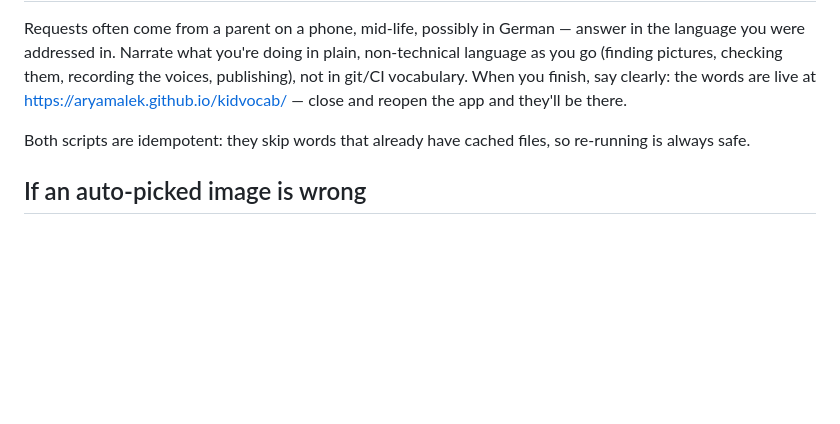
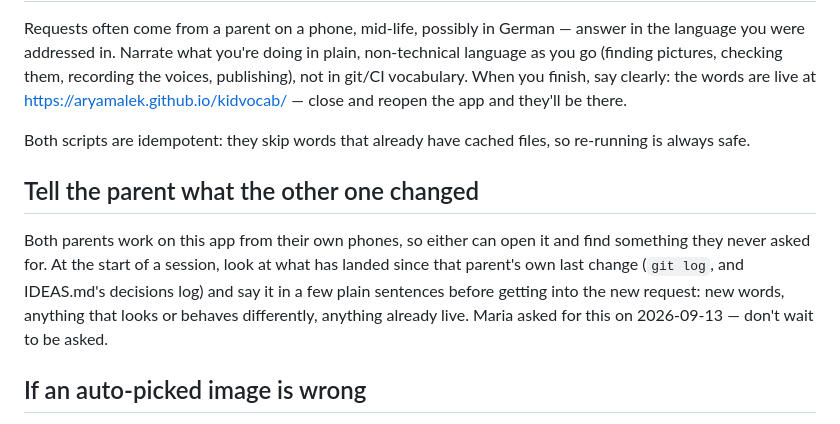
Before and after one commit to aryamalek/kidvocab, a Markdown page: CLAUDE.md, the part around the change. GitHub-like rendering; blank space fills up the shorter version.

Commit message:
Sessions should report what the other parent changed
Maria asked to be told about changes she might not know about — both parents
publish from their own phones, so a session now opens by summarizing what has
landed since that parent's own last change.

Co-Authored-By: Claude Opus 5 <noreply@anthropic.com>
Claude-Session: https://claude.ai/code/session_0124BP75guKeAQBs5yiwBgmi

```diff
--- a/CLAUDE.md
+++ b/CLAUDE.md
@@ -55,6 +55,15 @@ close and reopen the app and they'll be there.
 Both scripts are idempotent: they skip words that already have cached files, so
 re-running is always safe.
 
+## Tell the parent what the other one changed
+
+Both parents work on this app from their own phones, so either can open it and
+find something they never asked for. At the start of a session, look at what has
+landed since that parent's own last change (`git log`, and IDEAS.md's decisions
+log) and say it in a few plain sentences before getting into the new request:
+new words, anything that looks or behaves differently, anything already live.
+Maria asked for this on 2026-09-13 — don't wait to be asked.
+
 ## If an auto-picked image is wrong
 
 Search https://arasaac.org for the word, add `arasaac: <id>,` to that word's line
```
